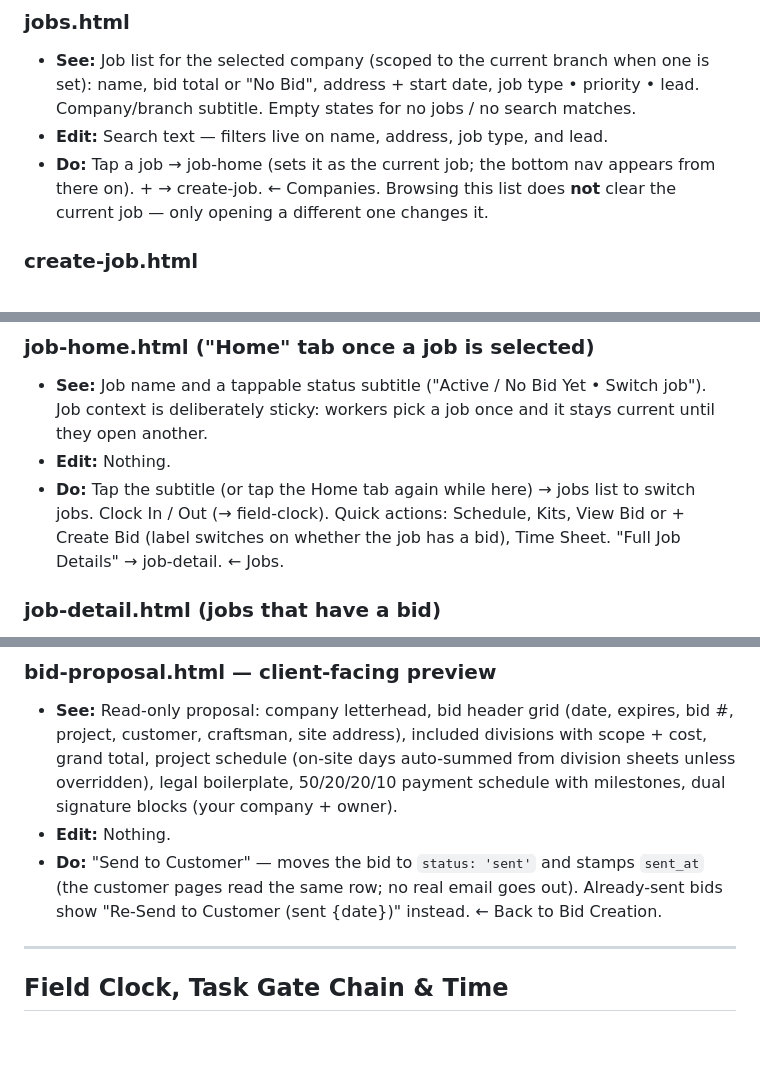
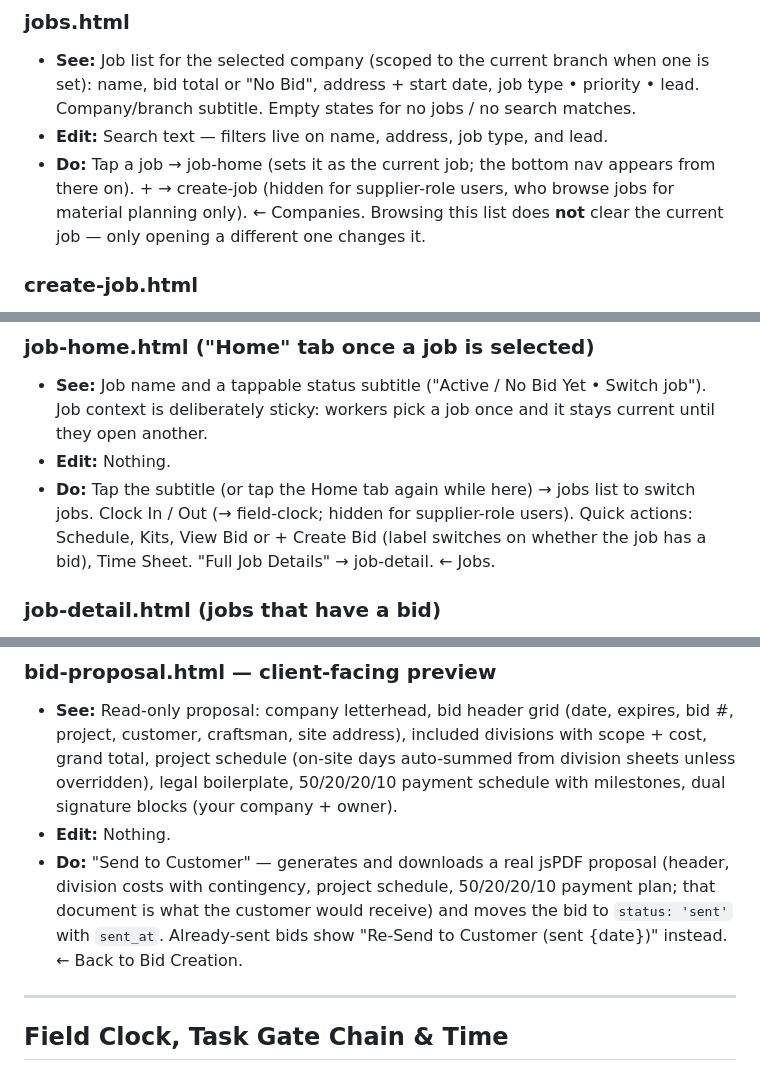
Before and after one commit to AlmaPeterson/app-prototype-simulator, a Markdown page: docs/kinetic-flow-pages.md, 3 parts joined by grey strips. GitHub-like rendering; blank space fills up the shorter version.

```diff
--- a/docs/kinetic-flow-pages.md
+++ b/docs/kinetic-flow-pages.md
@@ -83,7 +83,7 @@ sense — nothing hits a server.
 ### jobs.html
 - **See:** Job list for the selected company (scoped to the current branch when one is set): name, bid total or "No Bid", address + start date, job type • priority • lead. Company/branch subtitle. Empty states for no jobs / no search matches.
 - **Edit:** Search text — filters live on name, address, job type, and lead.
-- **Do:** Tap a job → job-home (sets it as the current job; the bottom nav appears from there on). + → create-job. ← Companies. Browsing this list does **not** clear the current job — only opening a different one changes it.
+- **Do:** Tap a job → job-home (sets it as the current job; the bottom nav appears from there on). + → create-job (hidden for supplier-role users, who browse jobs for material planning only). ← Companies. Browsing this list does **not** clear the current job — only opening a different one changes it.
 
 ### create-job.html
 - **See:** New-job form; team chips scoped to the current branch.
@@ -93,7 +93,7 @@ sense — nothing hits a server.
 ### job-home.html ("Home" tab once a job is selected)
 - **See:** Job name and a tappable status subtitle ("Active / No Bid Yet • Switch job"). Job context is deliberately sticky: workers pick a job once and it stays current until they open another.
 - **Edit:** Nothing.
-- **Do:** Tap the subtitle (or tap the Home tab again while here) → jobs list to switch jobs. Clock In / Out (→ field-clock). Quick actions: Schedule, Kits, View Bid or + Create Bid (label switches on whether the job has a bid), Time Sheet. "Full Job Details" → job-detail. ← Jobs.
+- **Do:** Tap the subtitle (or tap the Home tab again while here) → jobs list to switch jobs. Clock In / Out (→ field-clock; hidden for supplier-role users). Quick actions: Schedule, Kits, View Bid or + Create Bid (label switches on whether the job has a bid), Time Sheet. "Full Job Details" → job-detail. ← Jobs.
 
 ### job-detail.html (jobs that have a bid)
 - **See:** Job header (name, JOB-XXXX code, status badge, address, date range, static 65% progress bar); Bid & Finance card (estimated value from the bid, labour-to-date and materials-used summed from `expense_entries`); Assigned Team (each member's initials avatar, name, Lead/Team Member, guild-level badge, Clocked In / Off Site status); two static JIT training cards.
@@ -126,7 +126,7 @@ sense — nothing hits a server.
 ### bid-proposal.html — client-facing preview
 - **See:** Read-only proposal: company letterhead, bid header grid (date, expires, bid #, project, customer, craftsman, site address), included divisions with scope + cost, grand total, project schedule (on-site days auto-summed from division sheets unless overridden), legal boilerplate, 50/20/20/10 payment schedule with milestones, dual signature blocks (your company + owner).
 - **Edit:** Nothing.
-- **Do:** "Send to Customer" — moves the bid to `status: 'sent'` and stamps `sent_at` (the customer pages read the same row; no real email goes out). Already-sent bids show "Re-Send to Customer (sent {date})" instead. ← Back to Bid Creation.
+- **Do:** "Send to Customer" — generates and downloads a real jsPDF proposal (header, division costs with contingency, project schedule, 50/20/20/10 payment plan; that document is what the customer would receive) and moves the bid to `status: 'sent'` with `sent_at`. Already-sent bids show "Re-Send to Customer (sent {date})" instead. ← Back to Bid Creation.
 
 ---
 
```
Also changed, not shown: other parts of docs/kinetic-flow-pages.md (+36 -31 lines).
